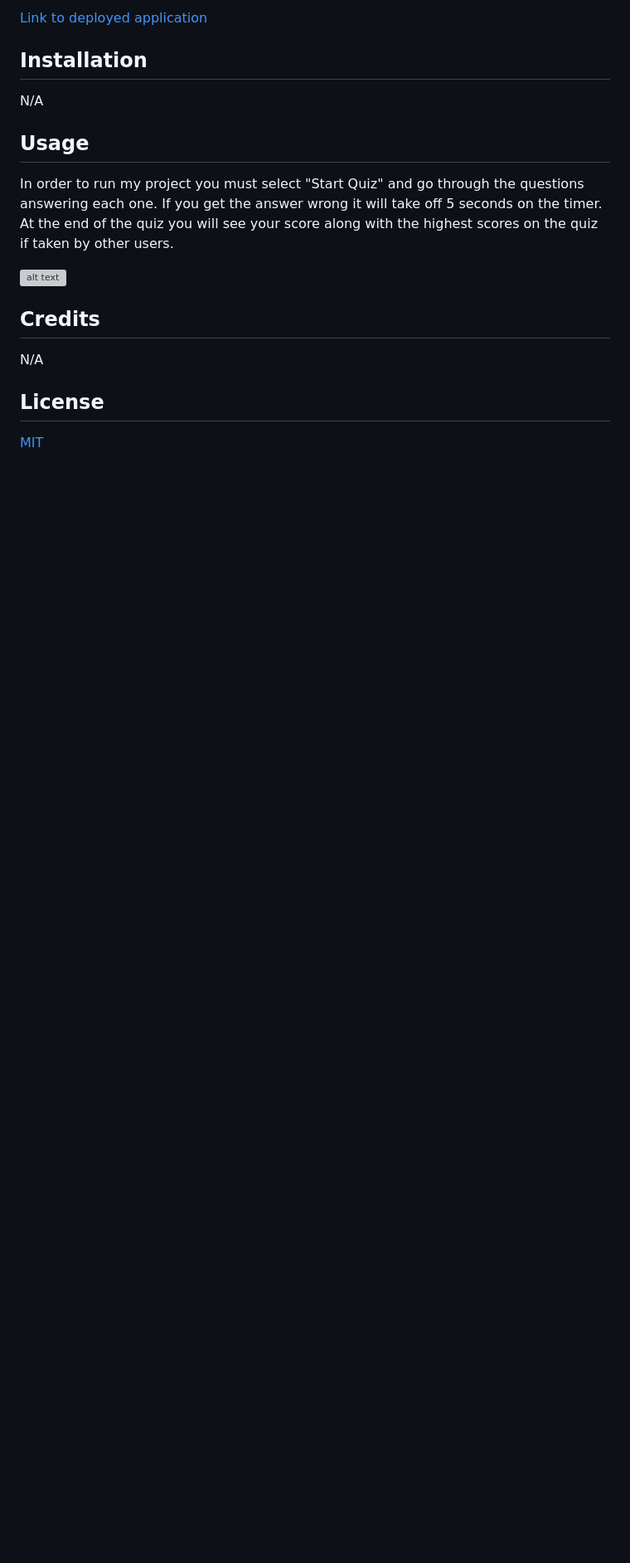
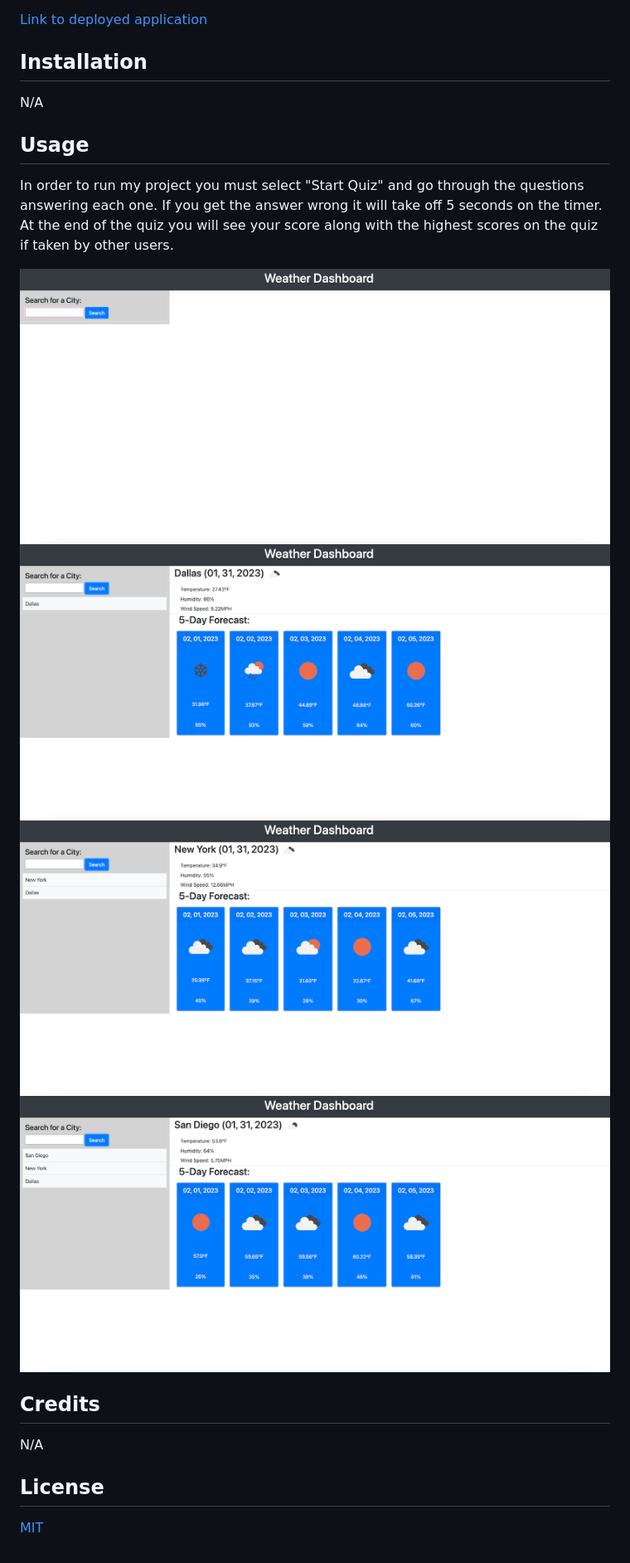
Before and after one commit to saraschroeder/Server-Side-APIs-Weather-Dashboard, a Markdown page: README.md, the part around the change. Shown: that part at 83% size. Drawn GitHub-style; pictures changed too: assets/images/Screenshot1.png (added), assets/images/Screenshot2.png (added), assets/images/Screenshot3.png (added); blank space fills up the shorter version; grey boxes are pictures that could not be loaded.

```diff
--- a/README.md
+++ b/README.md
@@ -15,7 +15,9 @@ N/A
 In order to run my project you must select "Start Quiz" and go through the questions answering each one. If you get the answer wrong it will take off 5 seconds on the timer. At the end of the quiz you will see your score along with the highest scores on the quiz if taken by other users.
 
 ![alt text](./assets/images/Screenshot1.png)
-
+![alt text](./assets/images/Screenshot2.png)
+![alt text](./assets/images/Screenshot3.png)
+![alt text](./assets/images/Screenshot4.png)
 
 ## Credits
 
```
Also changed, not shown: 4 other files.
